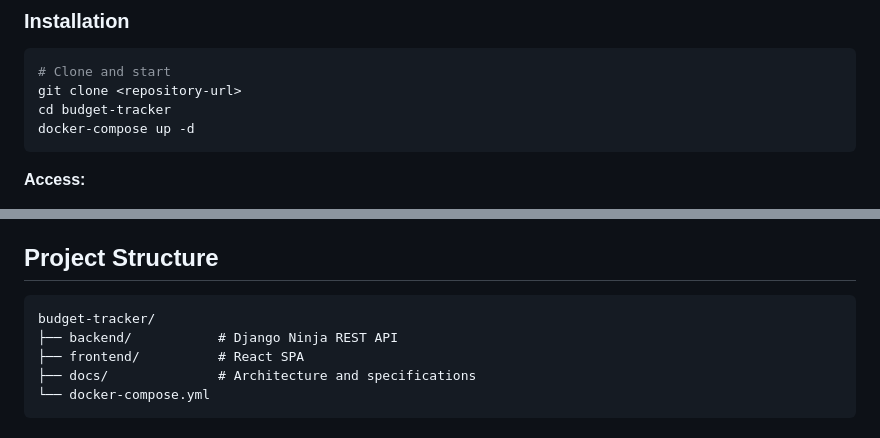
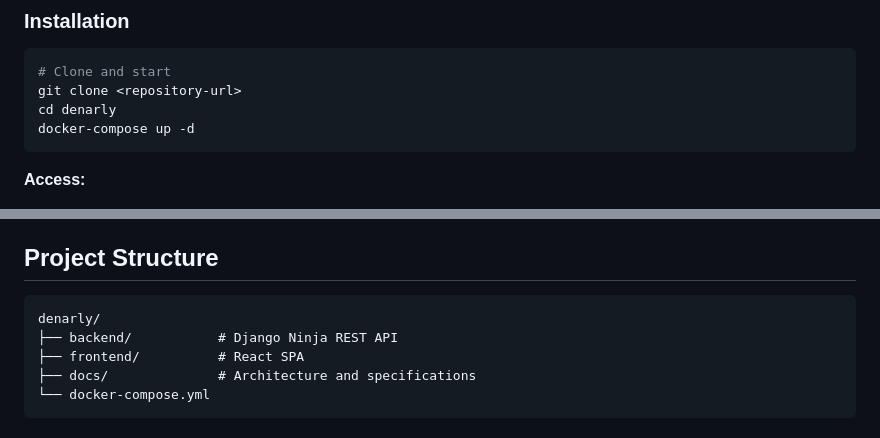
Before and after one commit to Owlgarth/finances, a Markdown page: README.md, 2 parts joined by grey strips. Drawn GitHub-style.

````diff
--- a/README.md
+++ b/README.md
@@ -45,7 +45,7 @@ Denarly is a comprehensive financial management tool designed for individuals an
 ```bash
 # Clone and start
 git clone <repository-url>
-cd budget-tracker
+cd denarly
 docker-compose up -d
 ```
 
@@ -102,7 +102,7 @@ See [GDPR Documentation](docs/gdpr/README.md) for details.
 ## Project Structure
 
 ```
-budget-tracker/
+denarly/
 ├── backend/           # Django Ninja REST API
 ├── frontend/          # React SPA
 ├── docs/              # Architecture and specifications
````
Also changed, not shown: backend/README.md (+3 -3 lines).
